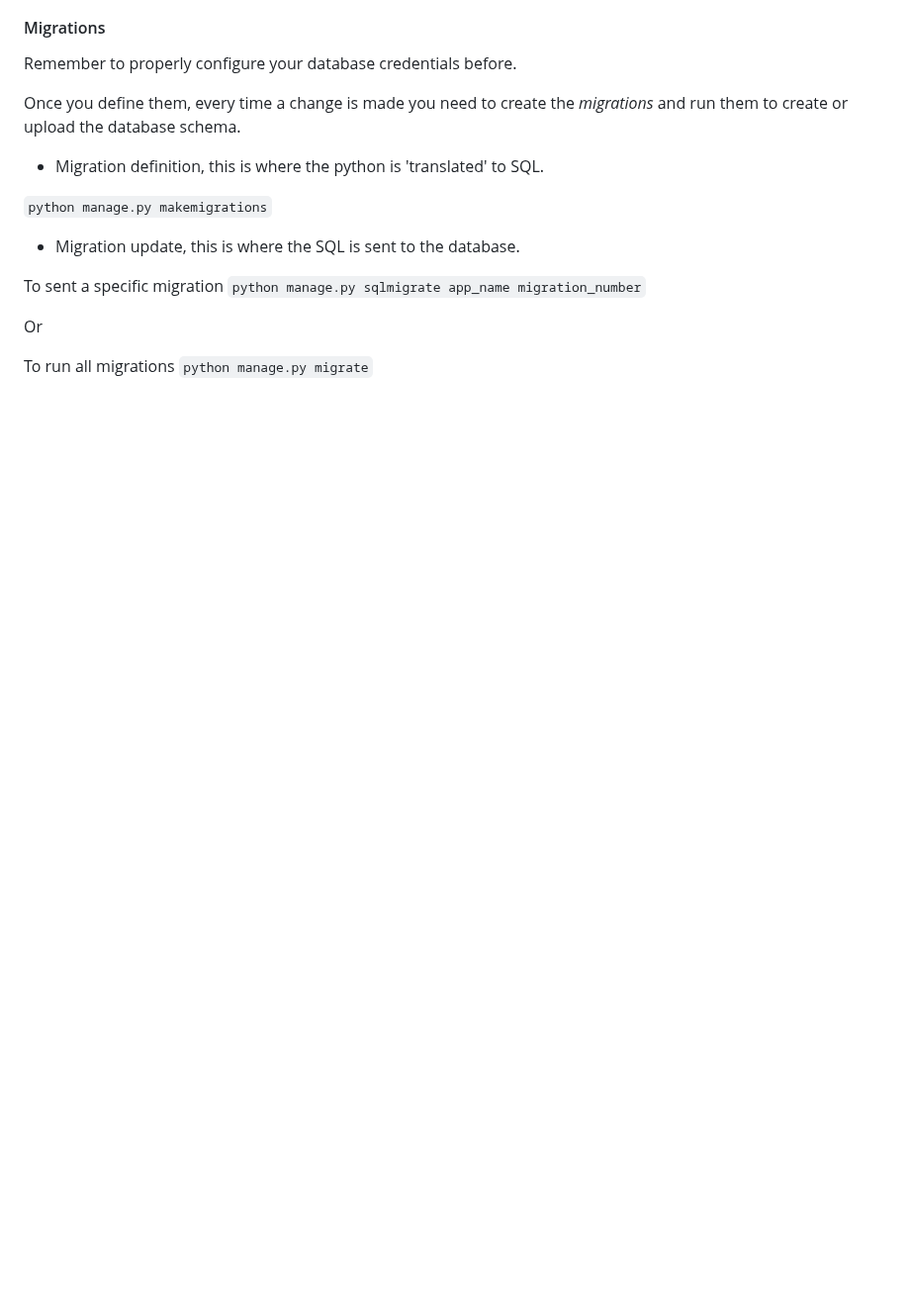
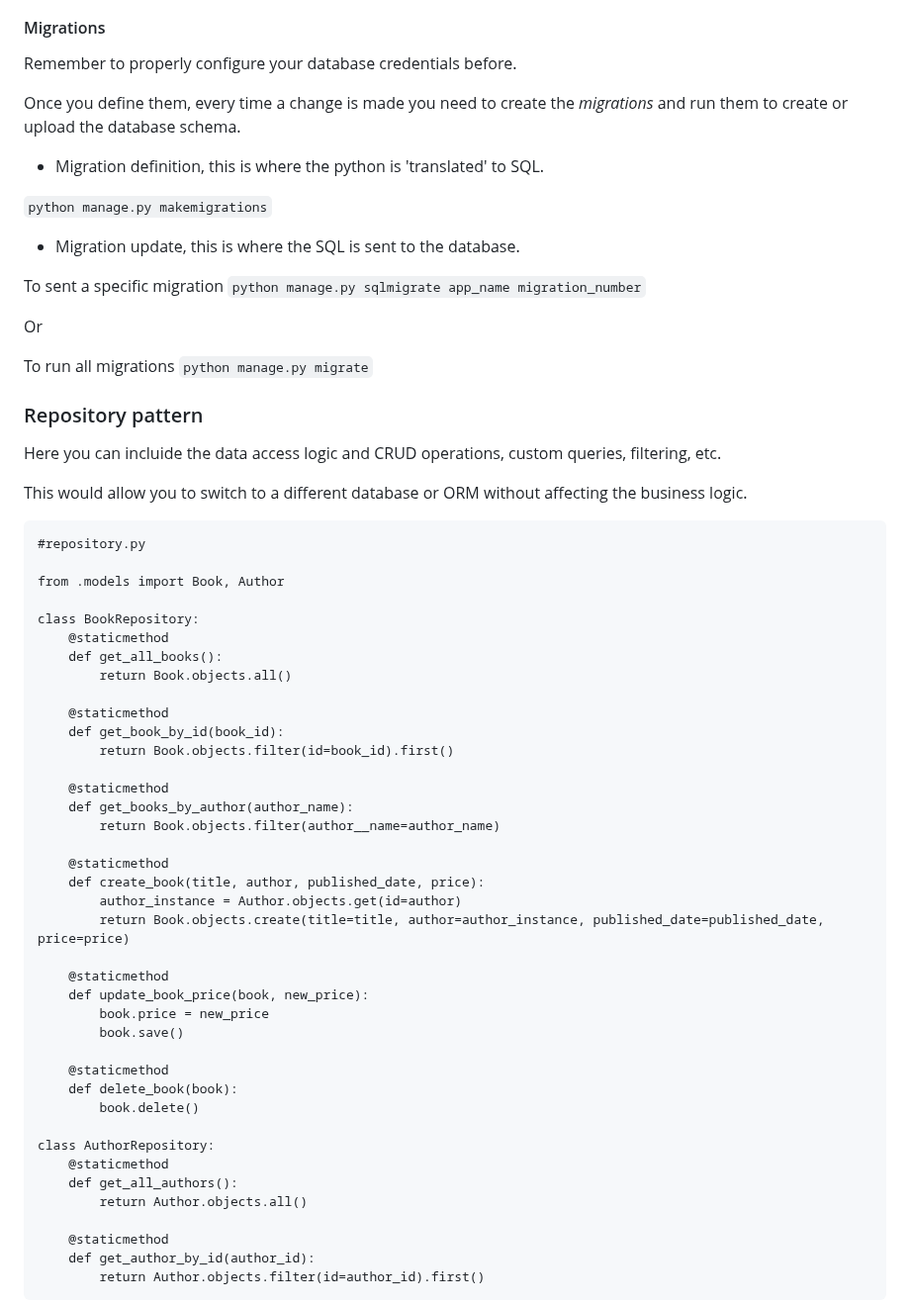
Before and after one commit to guillermojleonr/Ecommerce, a Markdown page: django_tutorial.md, the part around one of its changes. Shown at 99% size. Drawn GitHub-style; blank space fills up the shorter version.

````diff
--- a/django_tutorial.md
+++ b/django_tutorial.md
@@ -81,3 +107,51 @@ Or
 
 To run all migrations `python manage.py migrate`
 
+### Repository pattern
+
+Here you can incluide the data access logic and CRUD operations, custom queries, filtering, etc.
+
+This would allow you to switch to a different database or ORM without affecting the business logic.
+
+```
+#repository.py
+
+from .models import Book, Author
+
+class BookRepository:
+    @staticmethod
+    def get_all_books():
+        return Book.objects.all()
+
+    @staticmethod
+    def get_book_by_id(book_id):
+        return Book.objects.filter(id=book_id).first()
+
+    @staticmethod
+    def get_books_by_author(author_name):
+        return Book.objects.filter(author__name=author_name)
+
+    @staticmethod
+    def create_book(title, author, published_date, price):
+        author_instance = Author.objects.get(id=author)
+        return Book.objects.create(title=title, author=author_instance, published_date=published_date, price=price)
+
+    @staticmethod
+    def update_book_price(book, new_price):
+        book.price = new_price
+        book.save()
+
+    @staticmethod
+    def delete_book(book):
+        book.delete()
+
+class AuthorRepository:
+    @staticmethod
+    def get_all_authors():
+        return Author.objects.all()
+
+    @staticmethod
+    def get_author_by_id(author_id):
+        return Author.objects.filter(id=author_id).first()
+```
+
````
Also changed, not shown: other parts of django_tutorial.md (+137 -9 lines).
